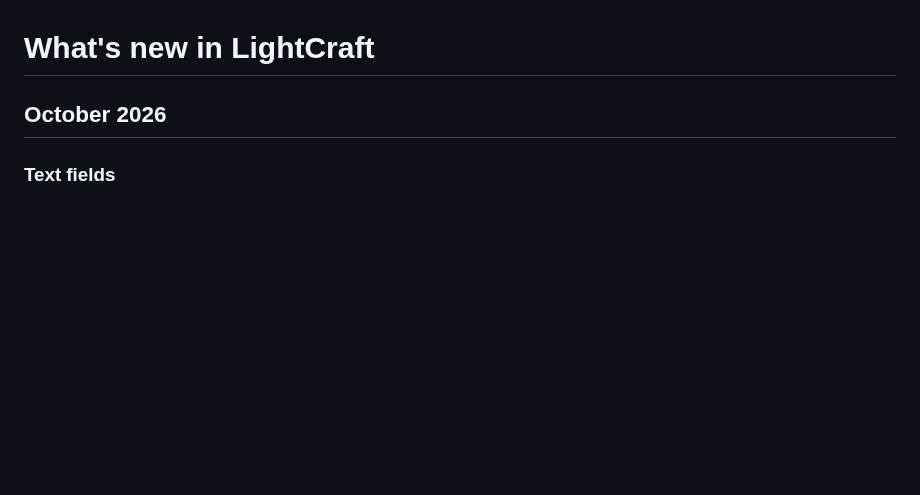
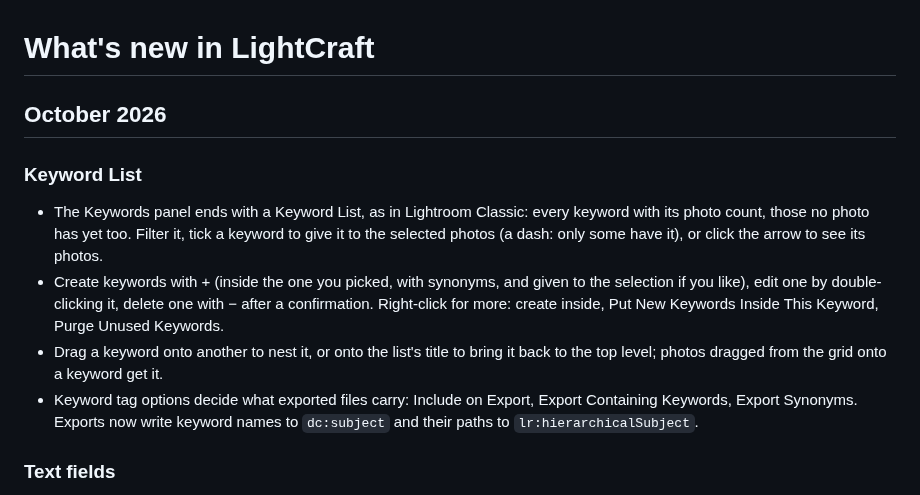
Before and after one commit to AER00/lightcraft, a Markdown page: docs/whats-new.md, the part around the change. GitHub-like rendering; blank space fills up the shorter version.

Commit message:
LRC-LIB-KEYWORDS: document the Keyword List
The LRC-LIB-KEYWORDS row lists the Keyword List, its commands and what
isn't there yet; LR-LIB-KEYWORD no longer says keywords can't be
dragged. What's New describes the list, its dialogs, drag and drop and
the export options.

Co-Authored-By: Claude Opus 5.5 <noreply@anthropic.com>

```diff
--- a/docs/whats-new.md
+++ b/docs/whats-new.md
@@ -1,6 +1,18 @@
 # What's new in LightCraft
 
 ## October 2026
+
+### Keyword List
+- The Keywords panel ends with a Keyword List, as in Lightroom Classic: every keyword with its photo count, those no
+  photo has yet too. Filter it, tick a keyword to give it to the selected photos (a dash: only some have it), or click
+  the arrow to see its photos.
+- Create keywords with + (inside the one you picked, with synonyms, and given to the selection if you like), edit one
+  by double-clicking it, delete one with − after a confirmation. Right-click for more: create inside, Put New Keywords
+  Inside This Keyword, Purge Unused Keywords.
+- Drag a keyword onto another to nest it, or onto the list's title to bring it back to the top level; photos dragged
+  from the grid onto a keyword get it.
+- Keyword tag options decide what exported files carry: Include on Export, Export Containing Keywords, Export
+  Synonyms. Exports now write keyword names to `dc:subject` and their paths to `lr:hierarchicalSubject`.
 
 ### Text fields
 - Right-click Search Photos, a slider's typed value, the Info panel's fields, the name field of New Album, Rename
```
Also changed, not shown: docs/parity.md (+2 -2 lines).
